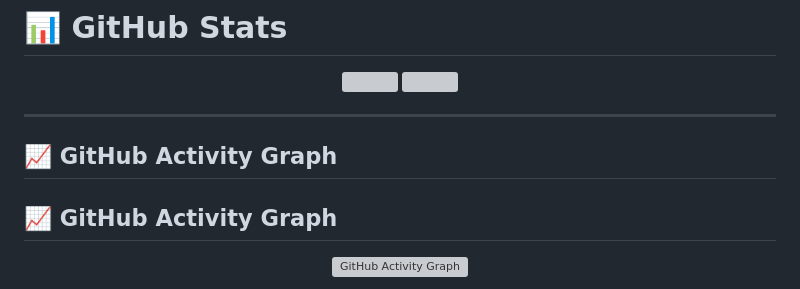
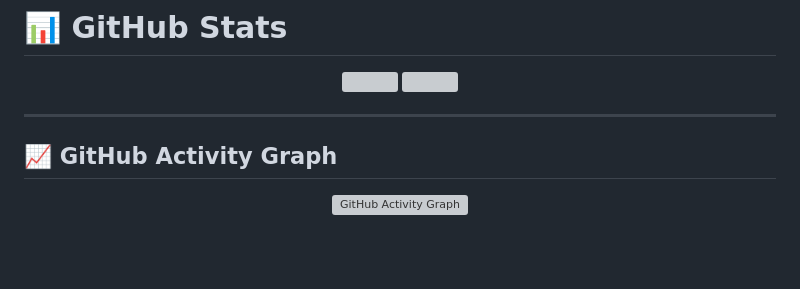
Before and after one commit to omprasad-007/omprasad-007, a Markdown page: README.md, the part around the change. Drawn GitHub-style; blank space fills up the shorter version; grey boxes are pictures that could not be loaded.

Commit message:
Fix formatting in README.md for GitHub Activity Graph

```diff
--- a/README.md
+++ b/README.md
@@ -83,7 +83,6 @@ Mindset     : Learn → Build → Improve
 
 ---
 
-## 📈 GitHub Activity Graph
 
 ## 📈 GitHub Activity Graph
 
```
